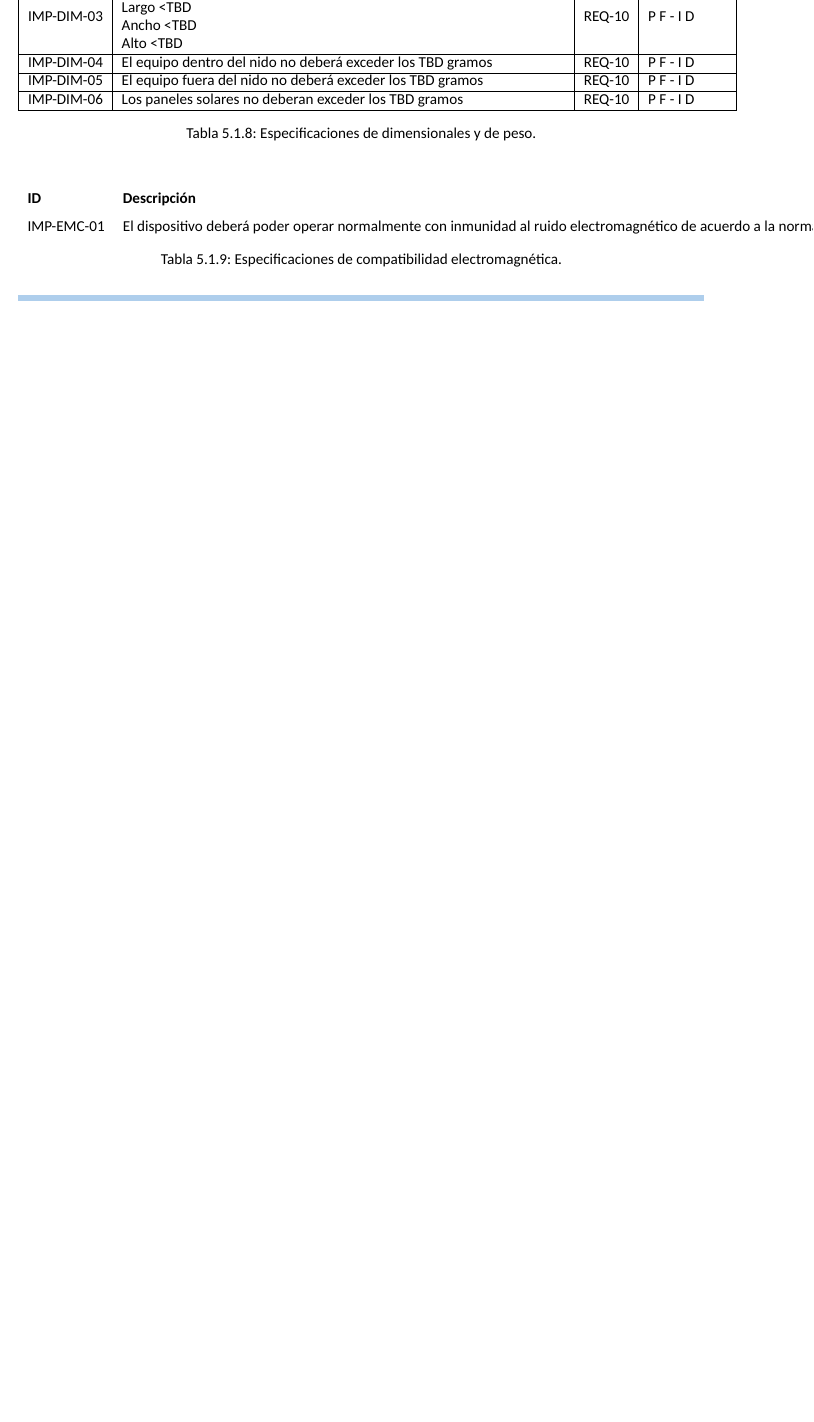
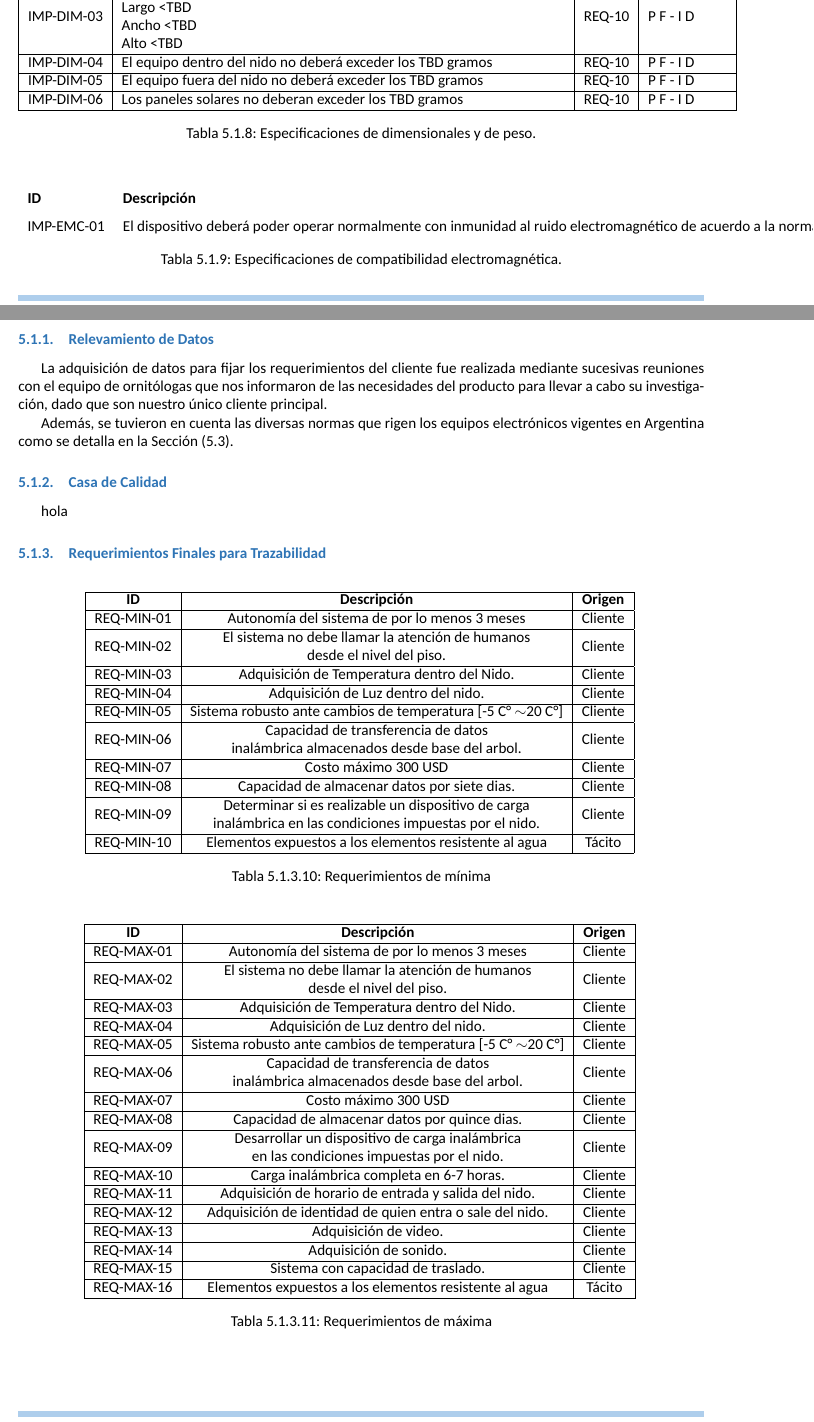
Before and after one commit to tlondero/Dise-o, a LaTeX document (Informe/Informe/Informe.tex, which reads Informe/Definicion/RequerimientosCliente/RequerimientosCliente.tex): part of page 8 of 10 before the commit and two parts of pages 8 and 9 of 11 after it, the two joined at a grey line, cut so that both start at the same text, the shorter picture padded with empty space. Compiled offline with XeLaTeX; a missing font is replaced by an installed copy or a similar font.

Commit message:
include de alan

```diff
--- a/Informe/Definicion/RequerimientosCliente/RequerimientosCliente.tex
+++ b/Informe/Definicion/RequerimientosCliente/RequerimientosCliente.tex
@@ -102,14 +102,14 @@ IMP-EMC-01 & El dispositivo deberá poder operar normalmente con inmunidad al ru
 \caption{Especificaciones de compatibilidad electromagnética.}
 \end{table}
 
-%\Subsubsection{Relevamiento de Datos}
-%\label{sec:RelevamientoDatos}
-%\input{RequerimientosCliente/RelevamientoDatos/RelevamientoDatos.tex}
-%
-%\Subsubsection{Casa de Calidad}
-%\label{sec:CasaCalidad}
-%\input{RequerimientosCliente/CasaCalidad/CasaCalidad.tex}
-%
-%\Subsubsection{Requerimientos Finales para Trazabilidad}
-%\label{sec:RequerimientosTrazabilidad}
-%\input{RequerimientosCliente/RequerimientosTrazabilidad/RequerimientosTrazabilidad.tex}
+\Subsubsection{Relevamiento de Datos}
+\label{sec:RelevamientoDatos}
+\input{../Definicion/RequerimientosCliente/RelevamientoDatos/RelevamientoDatos.tex}
+
+\Subsubsection{Casa de Calidad}
+\label{sec:CasaCalidad}
+\input{../Definicion/RequerimientosCliente/CasaCalidad/CasaCalidad.tex}
+
+\Subsubsection{Requerimientos Finales para Trazabilidad}
+\label{sec:RequerimientosTrazabilidad}
+\input{../Definicion/RequerimientosCliente/RequerimientosTrazabilidad/RequerimientosTrazabilidad.tex}
```
Also changed, not shown: Informe/Informe/Informe.pdf.
